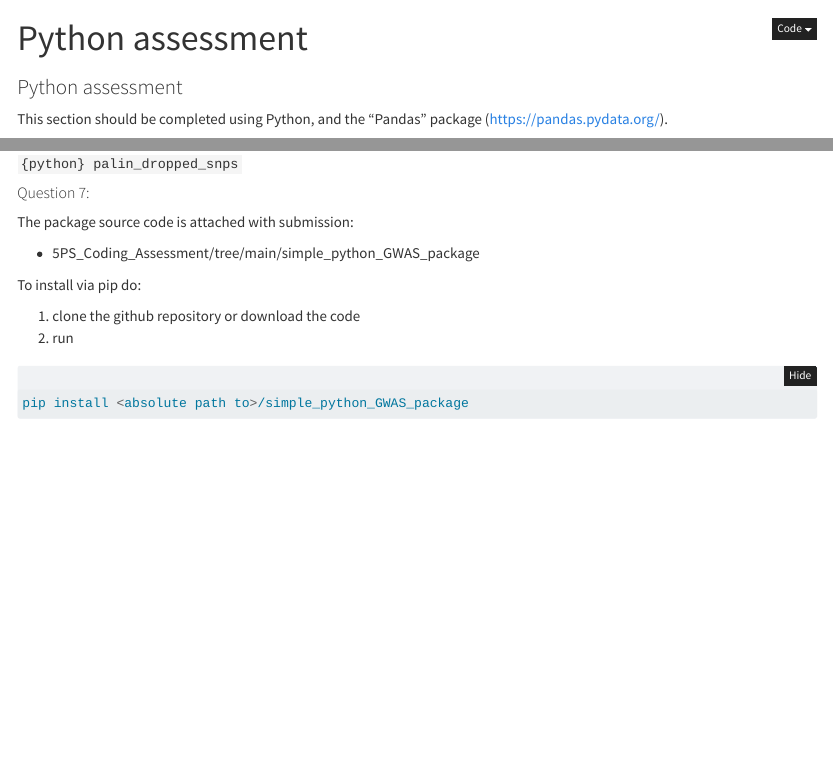
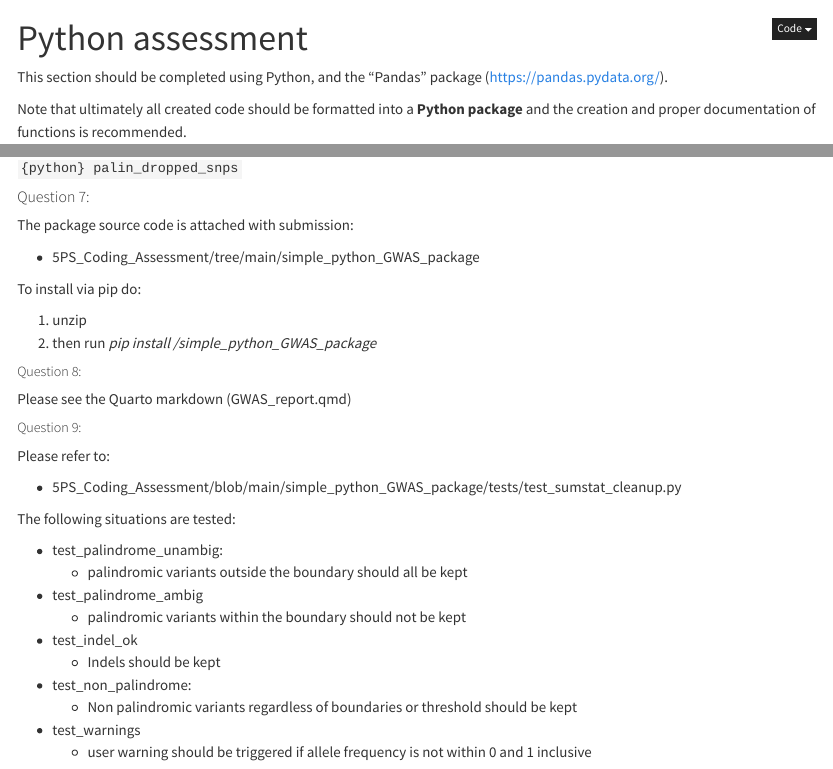
Before and after one commit to kevinyliang/5PS_Coding_Assessment, a Quarto document (quarto_md/python_assessments.qmd): the page in a window 1100 px wide, from its top, and a second part further down, joined at a grey line. Rendered offline with R 4.5, knitr and Pandoc in place of Quarto, with nearby package versions; folded parts are opened; some code elsewhere in the file could not run offline.

Commit message:
fixed typos in markdown

````diff
--- a/quarto_md/python_assessments.qmd
+++ b/quarto_md/python_assessments.qmd
@@ -8,7 +8,6 @@ editor:
 jupyter: python3
 ---
 
-### Python assessment
 
 This section should be completed using Python, and the “Pandas” package (https://pandas.pydata.org/).
 
@@ -377,12 +376,9 @@ The package source code is attached with submission:
 
 To install via pip do:
 
-1. clone the github repository or download the code
-2. run
+1. unzip
+2. then run *pip install <absolute path to>/simple_python_GWAS_package*
 
-```{bash}
-pip install <absolute path to>/simple_python_GWAS_package
-```
 
 ##### Question 8:
 
````
